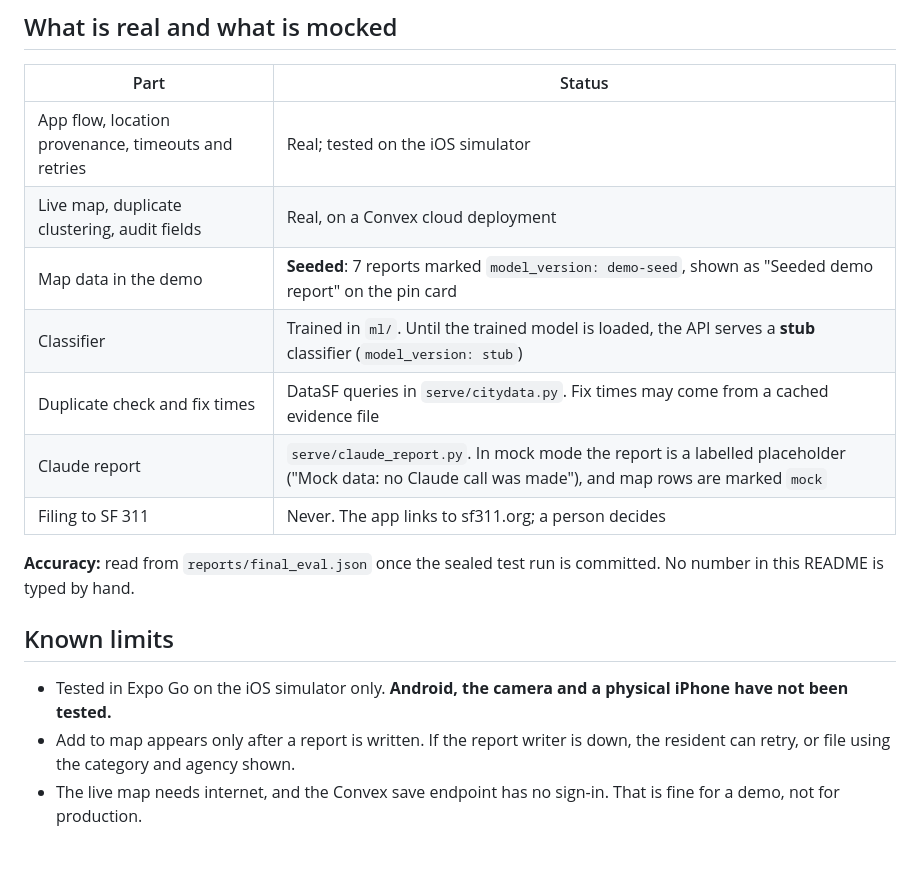
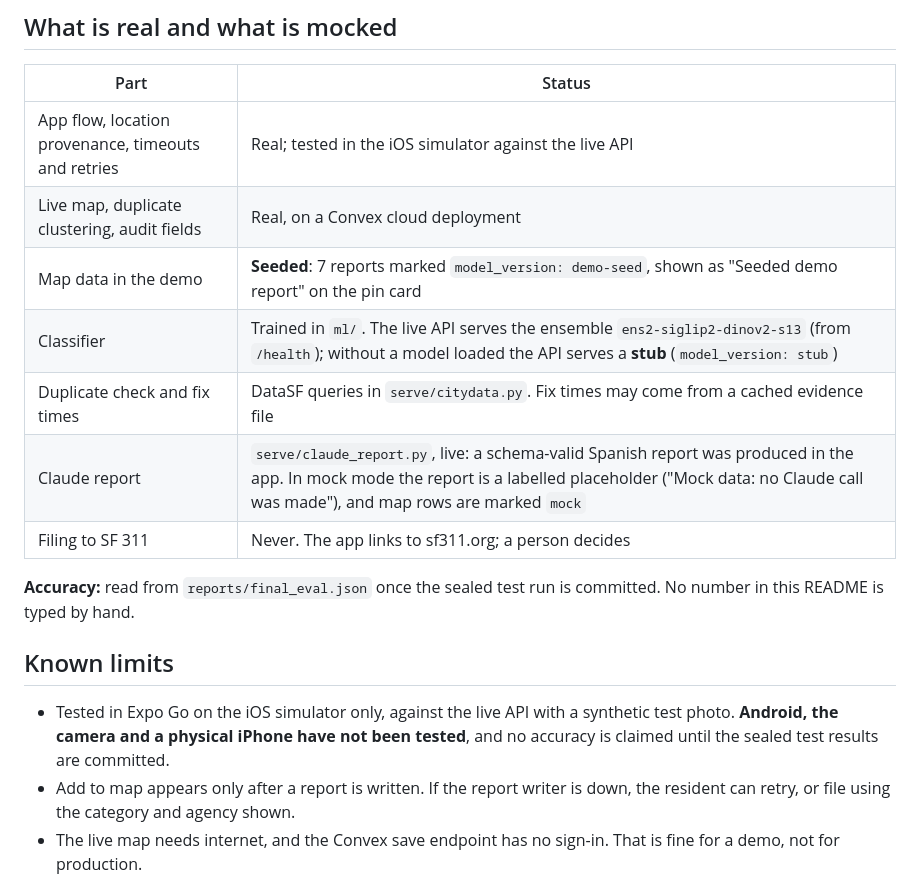
Before and after one commit to dhruvsood12/CalHacks, a Markdown page: README.md, the part around the change. Drawn GitHub-style; blank space fills up the shorter version.

```diff
--- a/README.md
+++ b/README.md
@@ -53,18 +53,18 @@ Put the Convex URL in `mobile/.env` as `EXPO_PUBLIC_CONVEX_URL`, and the API URL
 ## What is real and what is mocked
 | Part | Status |
 |---|---|
-| App flow, location provenance, timeouts and retries | Real; tested on the iOS simulator |
+| App flow, location provenance, timeouts and retries | Real; tested in the iOS simulator against the live API |
 | Live map, duplicate clustering, audit fields | Real, on a Convex cloud deployment |
 | Map data in the demo | **Seeded**: 7 reports marked `model_version: demo-seed`, shown as "Seeded demo report" on the pin card |
-| Classifier | Trained in `ml/`. Until the trained model is loaded, the API serves a **stub** classifier (`model_version: stub`) |
+| Classifier | Trained in `ml/`. The live API serves the ensemble `ens2-siglip2-dinov2-s13` (from `/health`); without a model loaded the API serves a **stub** (`model_version: stub`) |
 | Duplicate check and fix times | DataSF queries in `serve/citydata.py`. Fix times may come from a cached evidence file |
-| Claude report | `serve/claude_report.py`. In mock mode the report is a labelled placeholder ("Mock data: no Claude call was made"), and map rows are marked `mock` |
+| Claude report | `serve/claude_report.py`, live: a schema-valid Spanish report was produced in the app. In mock mode the report is a labelled placeholder ("Mock data: no Claude call was made"), and map rows are marked `mock` |
 | Filing to SF 311 | Never. The app links to sf311.org; a person decides |
 
 **Accuracy:** read from `reports/final_eval.json` once the sealed test run is committed. No number in this README is typed by hand.
 
 ## Known limits
-- Tested in Expo Go on the iOS simulator only. **Android, the camera and a physical iPhone have not been tested.**
+- Tested in Expo Go on the iOS simulator only, against the live API with a synthetic test photo. **Android, the camera and a physical iPhone have not been tested**, and no accuracy is claimed until the sealed test results are committed.
 - Add to map appears only after a report is written. If the report writer is down, the resident can retry, or file using the category and agency shown.
 - The live map needs internet, and the Convex save endpoint has no sign-in. That is fine for a demo, not for production.
 - Map clusters cover the latest 500 reports and only group the same category.
```
Also changed, not shown: DEMO.md (+11 -4 lines), DEVPOST.md (+14 -11 lines).
